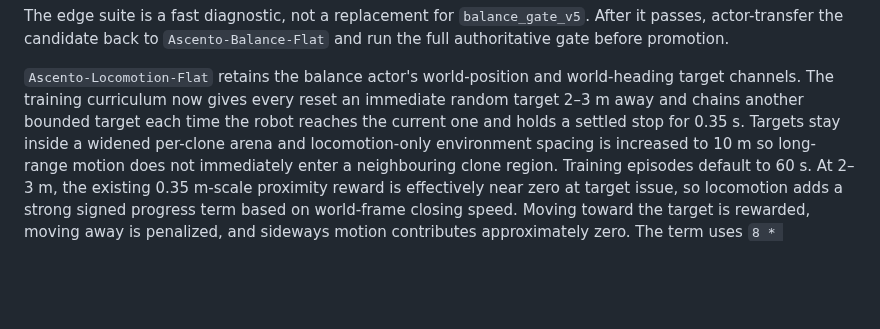
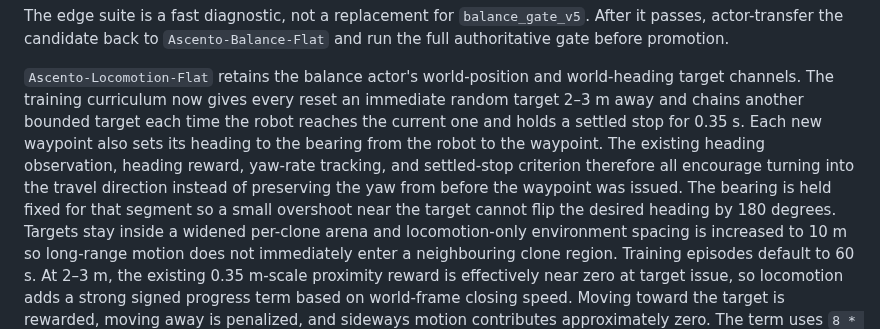
Before and after one commit to MarcusFunt/Ascento_MuJoCo_Playground, a Markdown page: docs/training.md, the part around the change. Drawn GitHub-style; blank space fills up the shorter version.

Commit message:
docs: explain waypoint-facing heading objective

```diff
--- a/docs/training.md
+++ b/docs/training.md
@@ -112,6 +112,12 @@ and run the full authoritative gate before promotion.
 world-heading target channels. The training curriculum now gives every reset an
 immediate random target 2–3 m away and chains another bounded target each
 time the robot reaches the current one and holds a settled stop for 0.35 s.
+Each new waypoint also sets its heading to the bearing from the robot to the
+waypoint. The existing heading observation, heading reward, yaw-rate tracking,
+and settled-stop criterion therefore all encourage turning into the travel
+direction instead of preserving the yaw from before the waypoint was issued.
+The bearing is held fixed for that segment so a small overshoot near the target
+cannot flip the desired heading by 180 degrees.
 Targets stay inside a widened per-clone arena and locomotion-only environment
 spacing is increased to 10 m so long-range motion does not immediately enter a
 neighbouring clone region. Training episodes default to 60 s. At 2–3 m, the
```
